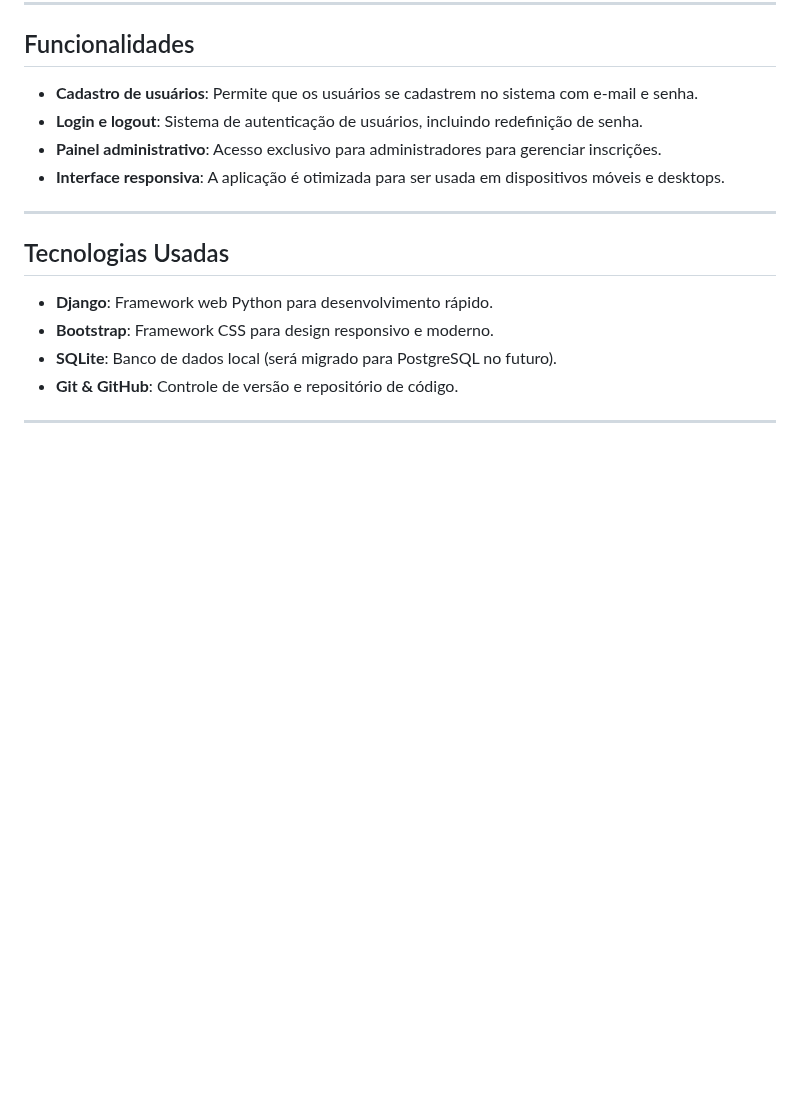
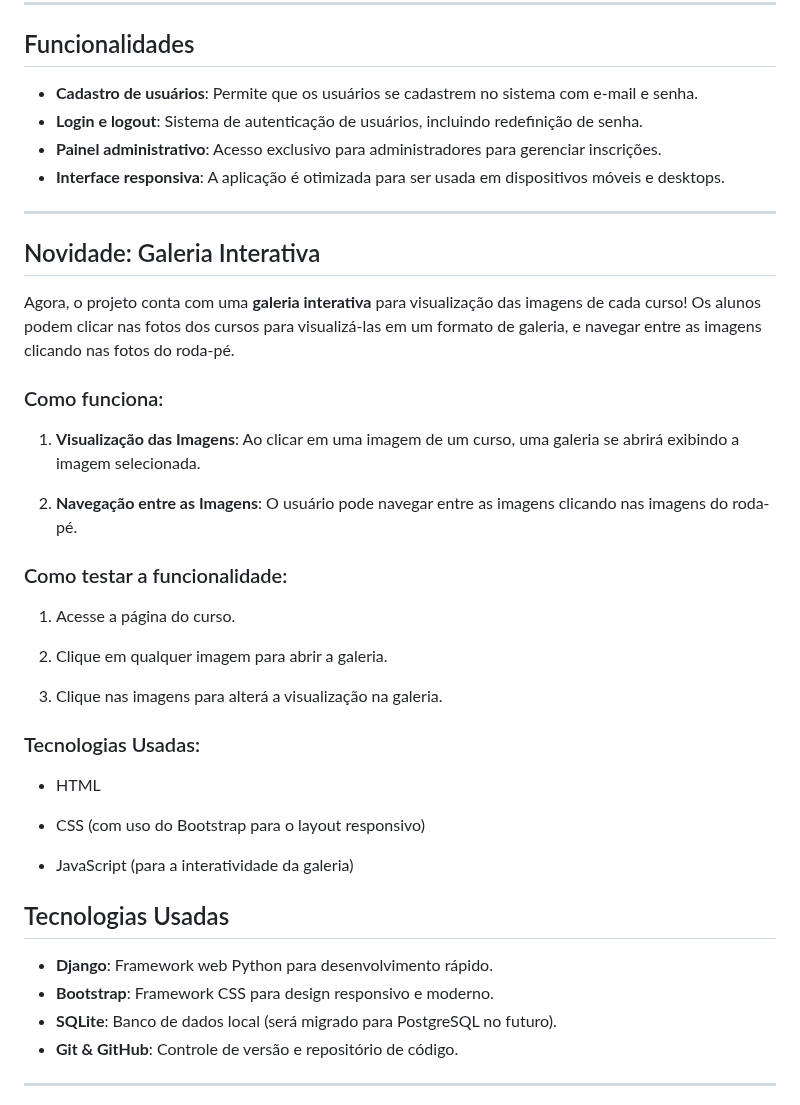
Before and after one commit to Megadurck/escola_arte, a Markdown page: README.md, the part around the change. Drawn GitHub-style; blank space fills up the shorter version.

```diff
--- a/README.md
+++ b/README.md
@@ -13,6 +13,33 @@ Este é um projeto para gerenciar as inscrições e usuários de uma escola de a
 -   **Interface responsiva**: A aplicação é otimizada para ser usada em dispositivos móveis e desktops.
 
 ----------
+
+## Novidade: Galeria Interativa
+
+Agora, o projeto conta com uma **galeria interativa** para visualização das imagens de cada curso! Os alunos podem clicar nas fotos dos cursos para visualizá-las em um formato de galeria, e navegar entre as imagens clicando nas fotos do roda-pé.
+
+### Como funciona:
+
+1.  **Visualização das Imagens**: Ao clicar em uma imagem de um curso, uma galeria se abrirá exibindo a imagem selecionada.
+
+2.  **Navegação entre as Imagens**: O usuário pode navegar entre as imagens clicando nas imagens do roda-pé.
+
+### Como testar a funcionalidade:
+
+1.  Acesse a página do curso.
+
+2.  Clique em qualquer imagem para abrir a galeria.
+
+3.  Clique nas imagens para alterá a visualização na galeria.
+
+
+### Tecnologias Usadas:
+
+-   HTML
+
+-   CSS (com uso do Bootstrap para o layout responsivo)
+
+-   JavaScript (para a interatividade da galeria)
 
 ## Tecnologias Usadas
 
```
